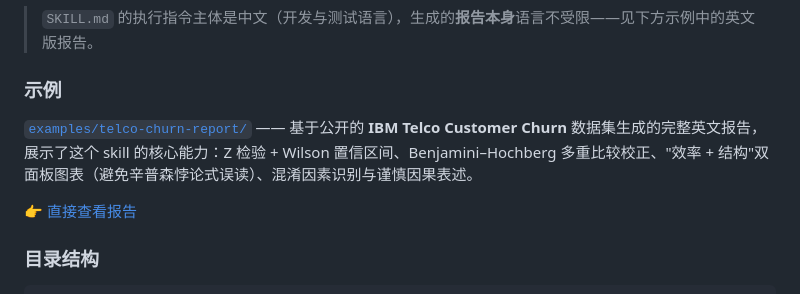
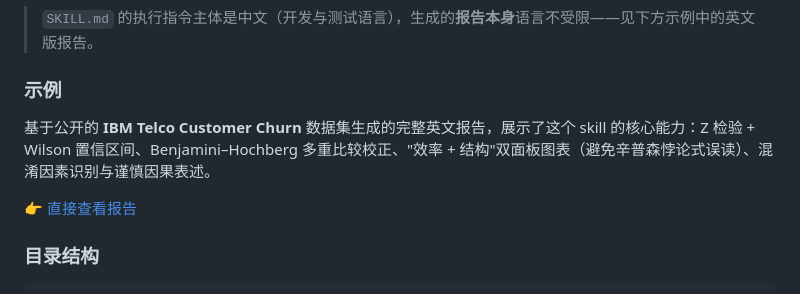
Before and after one commit to lucashuang-an/data-analysis-report, a Markdown page: README.md, the part around the change. Drawn GitHub-style.

```diff
--- a/README.md
+++ b/README.md
@@ -40,7 +40,7 @@
 
 ### 示例
 
-[`examples/telco-churn-report/`](./examples/telco-churn-report/) —— 基于公开的 **IBM Telco Customer Churn** 数据集生成的完整英文报告，展示了这个 skill 的核心能力：Z 检验 + Wilson 置信区间、Benjamini–Hochberg 多重比较校正、"效率 + 结构"双面板图表（避免辛普森悖论式误读）、混淆因素识别与谨慎因果表述。
+基于公开的 **IBM Telco Customer Churn** 数据集生成的完整英文报告，展示了这个 skill 的核心能力：Z 检验 + Wilson 置信区间、Benjamini–Hochberg 多重比较校正、"效率 + 结构"双面板图表（避免辛普森悖论式误读）、混淆因素识别与谨慎因果表述。
 
 👉 [直接查看报告](https://lucashuang-an.github.io/data-analysis-report/examples/telco-churn-report/index.html)
 
```
